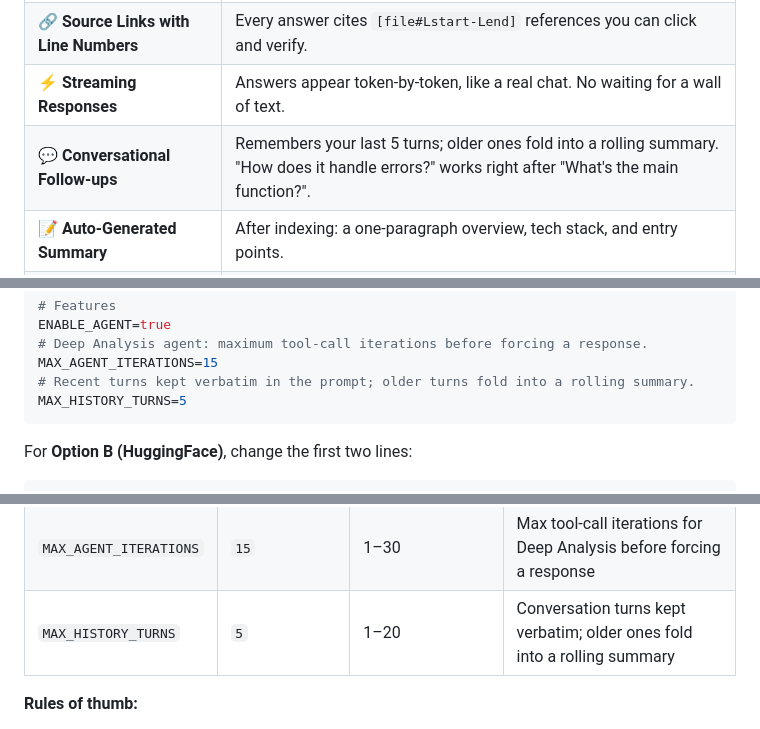
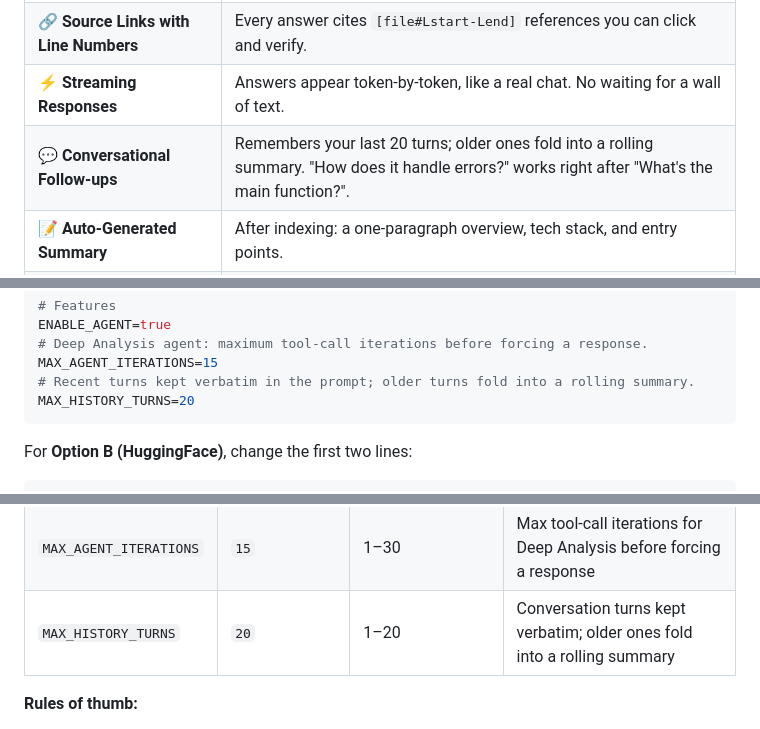
Before and after one commit to zakisserious/codebase-qa, a Markdown page: README.md, 3 parts joined by grey strips. Drawn GitHub-style.

Commit message:
Increase MAX_HISTORY_TURNS from 5 to 20

````diff
--- a/README.md
+++ b/README.md
@@ -80,7 +80,7 @@ own — like a junior dev with a flashlight and way too much caffeine ☕.
 | 🧩 **AST-Aware Code Splitting** | Python is split by function / class / import using the built-in `ast` module; JS/TS uses tree-sitter. Chunks are structural, not character-counted. |
 | 🔗 **Source Links with Line Numbers** | Every answer cites `[file#Lstart-Lend]` references you can click and verify. |
 | ⚡ **Streaming Responses** | Answers appear token-by-token, like a real chat. No waiting for a wall of text. |
-| 💬 **Conversational Follow-ups** | Remembers your last 5 turns; older ones fold into a rolling summary. "How does it handle errors?" works right after "What's the main function?". |
+| 💬 **Conversational Follow-ups** | Remembers your last 20 turns; older ones fold into a rolling summary. "How does it handle errors?" works right after "What's the main function?". |
 | 📝 **Auto-Generated Summary** | After indexing: a one-paragraph overview, tech stack, and entry points. |
 | 📊 **File Stats & Health Indicators** | File/line counts, language breakdown, and README / tests / CI checks. |
 | 🕸️ **Dependency Graph** | Interactive D3.js visualization of file imports — drag, zoom, hover, gawk. |
@@ -410,7 +410,7 @@ ENABLE_AGENT=true
 # Deep Analysis agent: maximum tool-call iterations before forcing a response.
 MAX_AGENT_ITERATIONS=15
 # Recent turns kept verbatim in the prompt; older turns fold into a rolling summary.
-MAX_HISTORY_TURNS=5
+MAX_HISTORY_TURNS=20
 ```
 
 For **Option B (HuggingFace)**, change the first two lines:
@@ -434,7 +434,7 @@ Here's what each variable does:
 | `CHROMA_DIR` | `./chroma_db` | any path | Where ChromaDB stores vectors |
 | `ENABLE_AGENT` | `true` | `true`, `false` | Enable the Deep Analysis agent |
 | `MAX_AGENT_ITERATIONS` | `15` | 1–30 | Max tool-call iterations for Deep Analysis before forcing a response |
-| `MAX_HISTORY_TURNS` | `5` | 1–20 | Conversation turns kept verbatim; older ones fold into a rolling summary |
+| `MAX_HISTORY_TURNS` | `20` | 1–20 | Conversation turns kept verbatim; older ones fold into a rolling summary |
 
 **Rules of thumb:**
 
````
